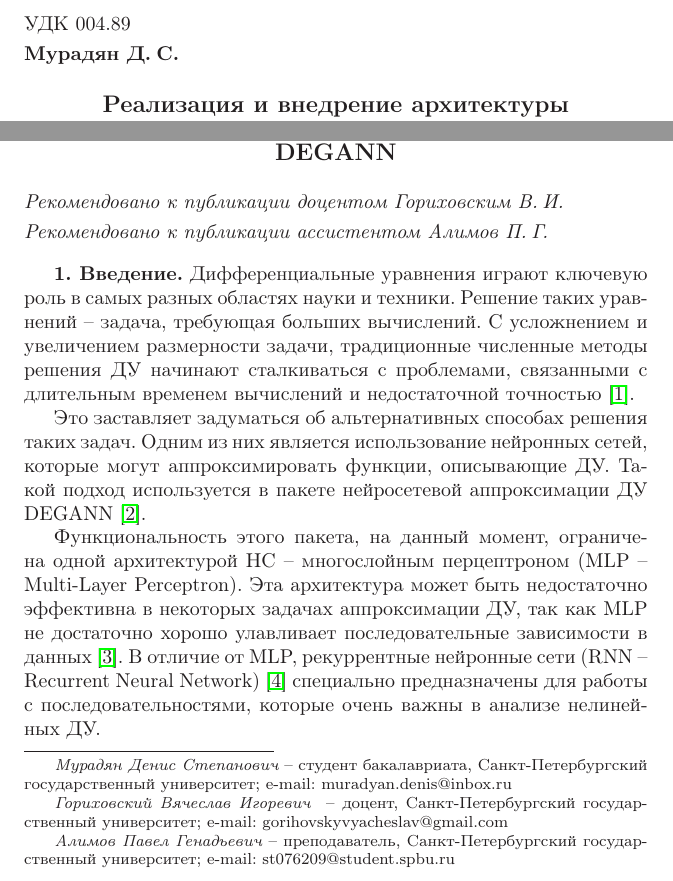
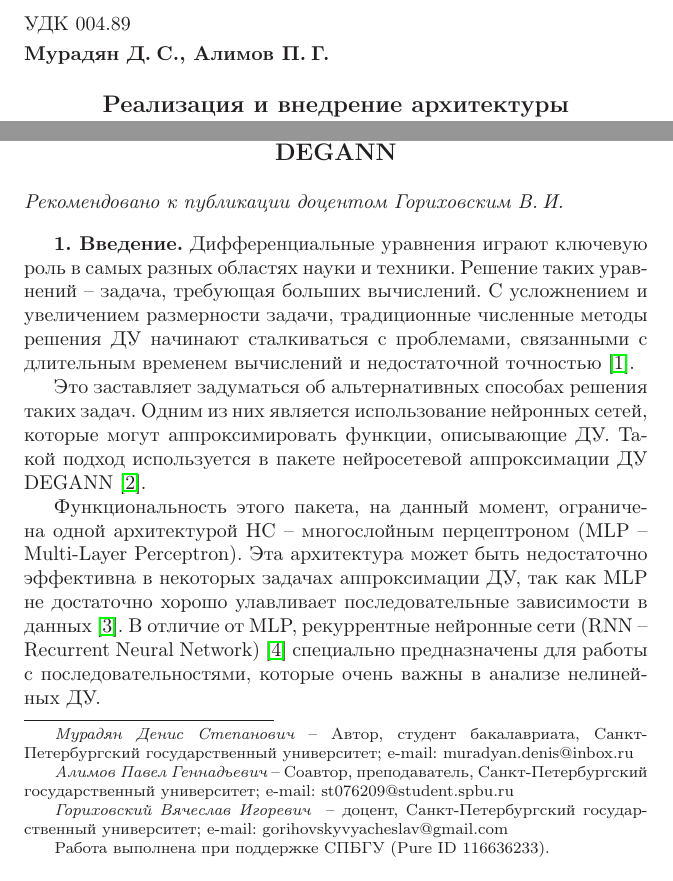
Before and after one commit to Denigmma/Works_LaTex, a LaTeX document (CPS25 conference/Source/template(edit).tex): two parts of page 1 of 6, joined at a grey line, cut so that both start at the same text. Compiled offline with LaTeX, dvips and Ghostscript; the source files are stored in an older character set and shown here as Unicode.

Commit message:
CPS25 additional revision 2

```diff
--- a/CPS25 conference/Source/template(edit).tex
+++ b/CPS25 conference/Source/template(edit).tex
@@ -10,15 +10,18 @@
 % УДК для статьи берется со страницы http://teacode.com/online/udc/
 \udk{УДК 004.89}
 
-\author{Мурадян~Д.\:С.}
+\author{Мурадян~Д.\:С., Алимов~П.\:Г.}
 
 %%%%%%%%%   Название статьи
 \title{Реализация и внедрение архитектуры\\ Gated Recurrent Unit\\ в пакет нейросетевой аппроксимации дифференциальных уравнений\\ DEGANN}
 
 \renewcommand{\thefootnote}{ }
-{\footnotetext{{\it Мурадян Денис Степанович} -- студент бакалавриата, Санкт-Петербургский государственный университет; e-mail: muradyan.denis@inbox.ru}}
+{\footnotetext{{\it Мурадян Денис Степанович} -- Автор, студент бакалавриата, Санкт-Петербургский государственный университет; e-mail: muradyan.denis@inbox.ru}}
+{\footnotetext{{\it Алимов Павел Геннадьевич} -- Соавтор, преподаватель, Санкт-Петербургский государственный университет; e-mail: st076209@student.spbu.ru}}
 {\footnotetext{{\it Гориховский Вячеслав Игоревич } -- доцент, Санкт-Петербургский государственный университет; e-mail: gorihovskyvyacheslav@gmail.com}}
-{\footnotetext{{\it Алимов Павел Генадьевич} -- преподаватель, Санкт-Петербургский государственный университет; e-mail: st076209@student.spbu.ru}}
+% если по ГРАНТУ
+{\footnotetext{Работа выполнена при поддержке СПБГУ (Pure ID 116636233).}} % и/или СПбГУ, НИР № 0.00.000.0000}}
+
 
 \maketitle
 
@@ -30,9 +33,6 @@
 
 %%% Рекомендовано доцентом ...
 \recdotz{Гориховским~В.\:И.}
-
-%% Рекомендовано ассистентом ...
-\recassist{Алимов~П.\:Г.}
 
 %%%%%%%%%%%%%%%%%%%%%%%%%%%%%%%%%%%%%%%%%%%%%%%%%%%%%%%%%%%%%%%%%%%%%%%
 
```
Also changed, not shown: CPS25 conference/out/template(edit).pdf, CPS25 conference/Source/template(edit).tex (4 more changed lines).
